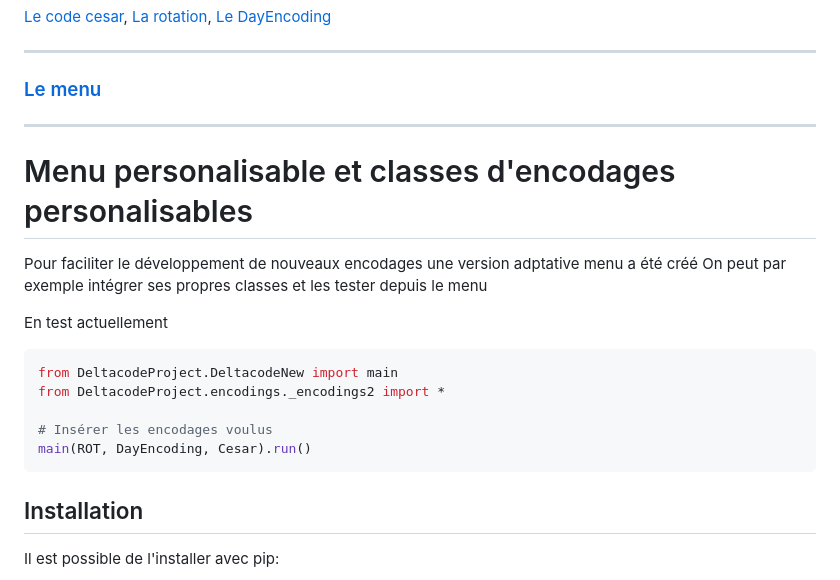
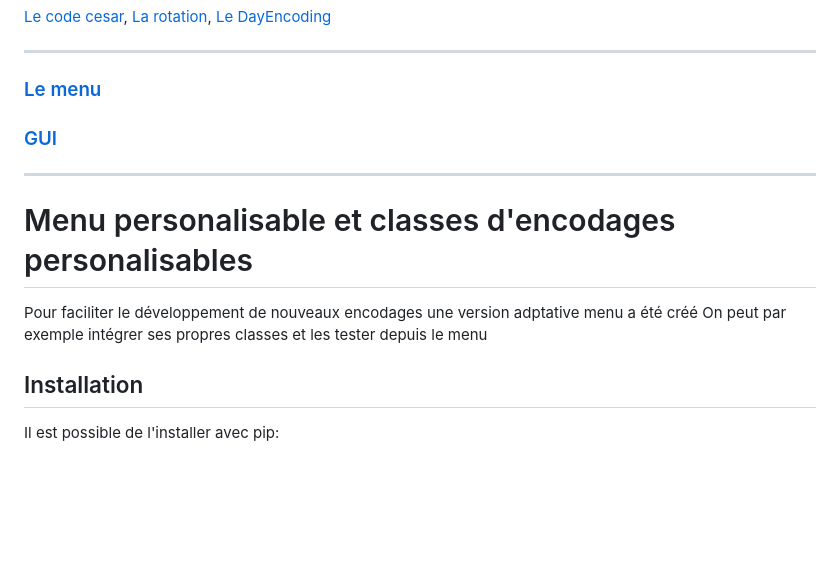
Before and after one commit to daisseur/DeltacodeProject, a Markdown page: README.md, the part around one of its changes. Rendered like a GitHub page; blank space fills up the shorter version.

````diff
--- a/README.md
+++ b/README.md
@@ -12,23 +12,13 @@ Bienvenue sur mon projet !
 
 ----
 ### [Le menu](#menu)
+### [GUI](#gui)
 ----
 
 
 # Menu personalisable et classes d'encodages personalisables
 Pour faciliter le développement de nouveaux encodages une version adptative menu a été créé
 On peut par exemple intégrer ses propres classes et les tester depuis le menu
-
-En test actuellement
-
-```py
-from DeltacodeProject.DeltacodeNew import main
-from DeltacodeProject.encodings._encodings2 import *
-
-# Insérer les encodages voulus
-main(ROT, DayEncoding, Cesar).run()
-```
-
 
 <div id="installation"/>
 
````
Also changed, not shown: other parts of README.md (+47 -9 lines).
